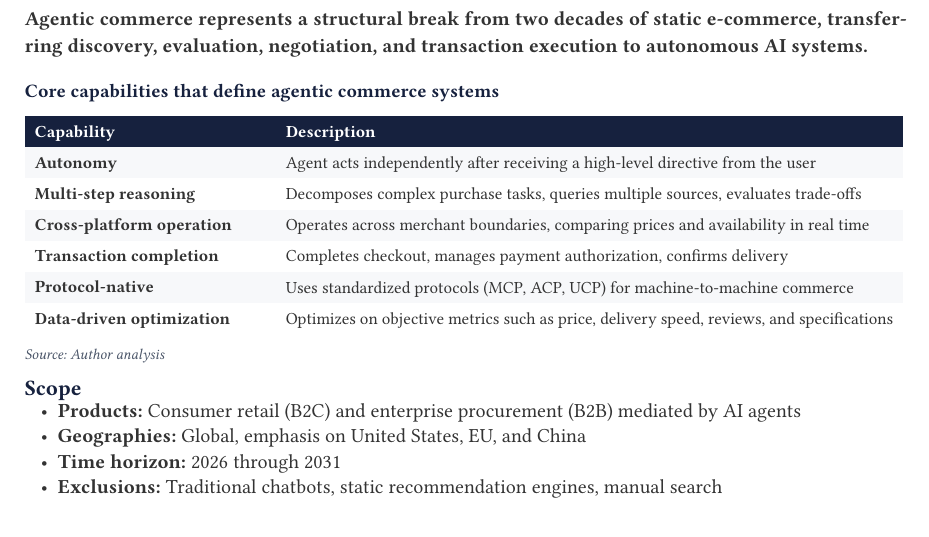
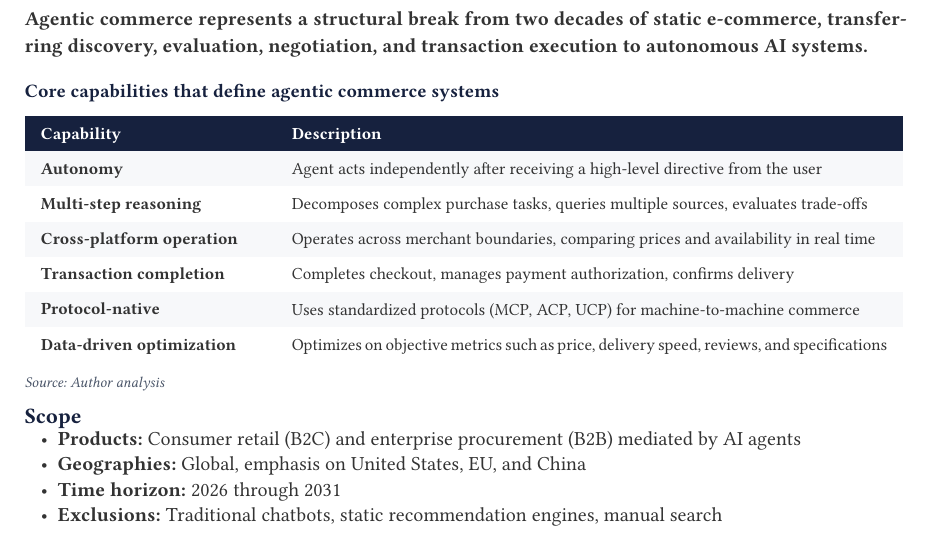
Before and after one commit to vedangvatsa/consulting-report-framework, a Typst document (reports/agentic-commerce-report.typ, which reads reports/template.typ): part of page 4 of 18, cut so that both start at the same text. Compiled offline with Typst 0.15; a missing font is replaced by an installed copy or a similar font.

Commit message:
Add global table inset for consistent row padding and symmetry

```diff
--- a/reports/template.typ
+++ b/reports/template.typ
@@ -48,7 +48,10 @@
     set text(font: "Helvetica Neue", size: 11pt, weight: "bold", fill: navy)
     block(sticky: true, above: 1em, below: 0.4em, it.body)
   }
+
+  // --- GLOBAL TABLE STYLING ---
   show table: set text(size: 8.5pt)
+  set table(inset: (x: 8pt, y: 6pt))
 
   // --- COVER PAGE ---
   page(margin: (x: 1.2in, y: 0in), footer: none)[
```
